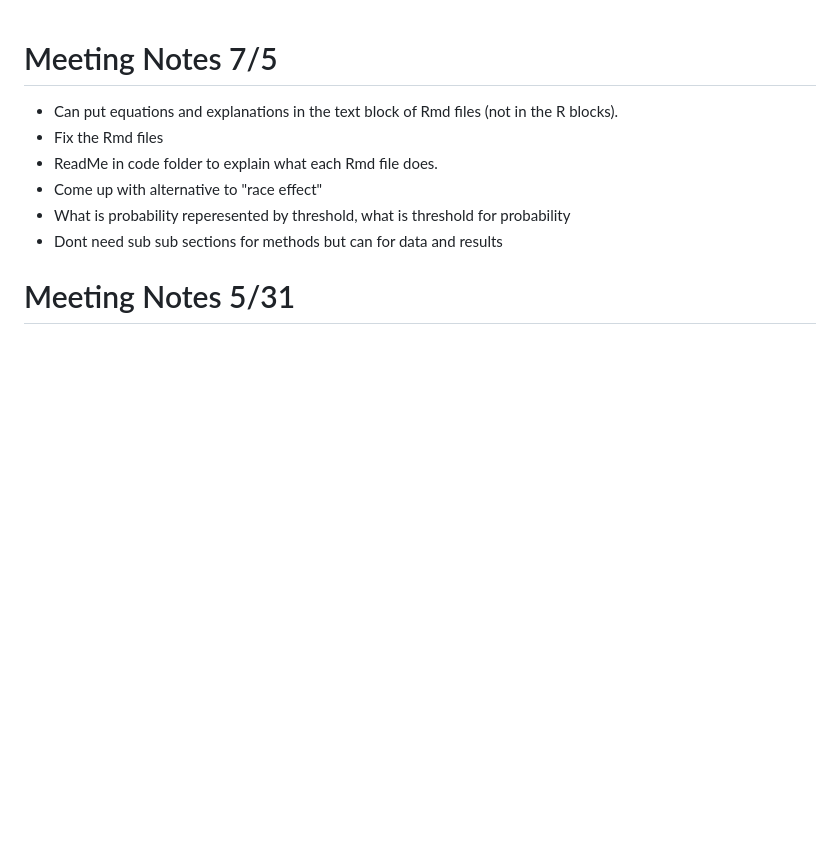
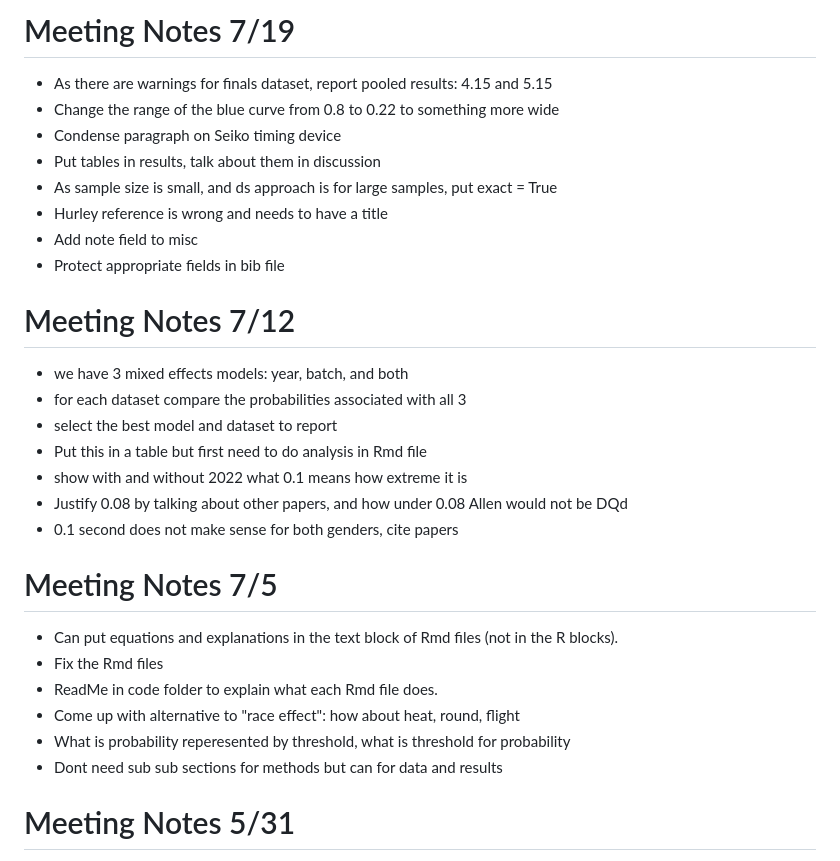
Before and after one commit to ofiore/Thesis, a Markdown page: MeetingNotes.md, the part around the change. Drawn GitHub-style; blank space fills up the shorter version.

Commit message:
Notes from 7/19 meeting

```diff
--- a/MeetingNotes.md
+++ b/MeetingNotes.md
@@ -1,8 +1,40 @@
+# Meeting Notes 7/19
++ As there are warnings for finals dataset, report pooled results: 4.15 and 5.15
++ Change the range of the blue curve from 0.8 to 0.22 to something more wide
++ Condense paragraph on Seiko timing device
++ Put tables in results, talk about them in discussion
++ As sample size is small, and ds approach is for large samples, put exact = True
++ Hurley reference is wrong and needs to have a title
++ Add note field to misc
++ Protect appropriate fields in bib file
+
+
+
+
+
+
+# Meeting Notes 7/12
++ we have 3 mixed effects models: year, batch, and both
++ for each dataset compare the probabilities associated with all 3
++ select the best model and dataset to report
++ Put this in a table but first need to do analysis in Rmd file
++ show with and without 2022 what 0.1 means how extreme it is
++ Justify 0.08 by talking about other papers, and how under 0.08 Allen would not
+be DQd
++ 0.1 second does not make sense for both genders, cite papers
+
+
+
+
+
+
+
+
 # Meeting Notes 7/5
 + Can put equations and explanations in the text block of Rmd files (not in the R blocks).
 + Fix the Rmd files
 + ReadMe in code folder to explain what each Rmd file does.
-+ Come up with alternative to "race effect"
++ Come up with alternative to "race effect": how about heat, round, flight
 + What is probability reperesented by threshold, what is threshold for probability
 + Dont need sub sub sections for methods but can for data and results
 
```
